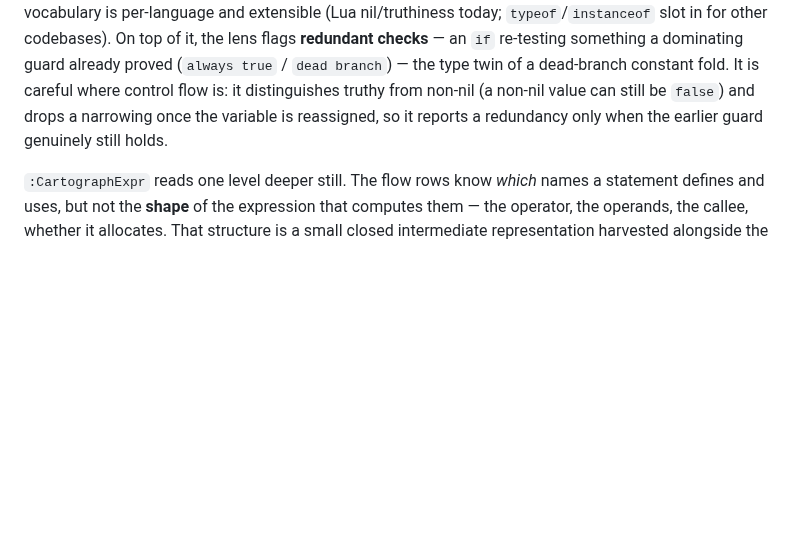
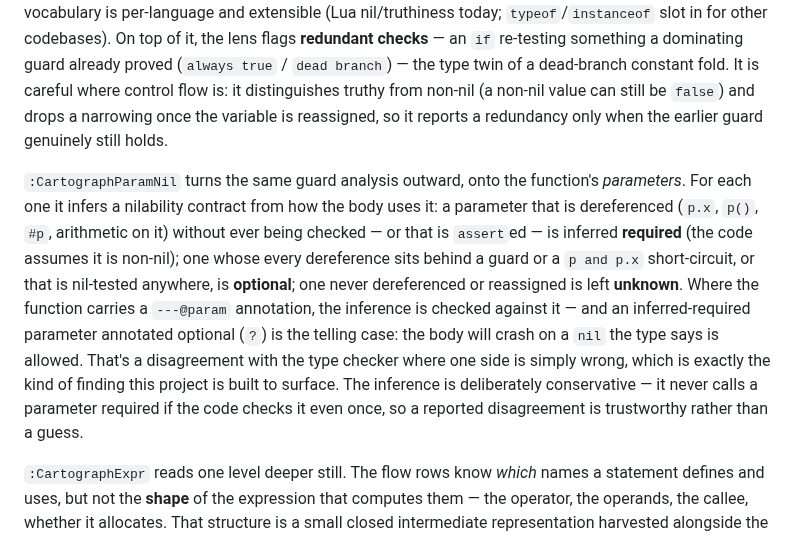
Before and after one commit to t0suj4/cartograph.nvim, a Markdown page: README.md, the part around the change. Rendered like a GitHub page; blank space fills up the shorter version.

Commit message:
docs: :CartographParamNil — parameter-nilability, the lua-ls disagreement oracle
Co-Authored-By: Claude Fable 5 <noreply@anthropic.com>

```diff
--- a/README.md
+++ b/README.md
@@ -942,6 +942,20 @@ non-nil (a non-nil value can still be `false`) and drops a narrowing once the va
 is reassigned, so it reports a redundancy only when the earlier guard genuinely still
 holds.
 
+`:CartographParamNil` turns the same guard analysis outward, onto the function's
+*parameters*. For each one it infers a nilability contract from how the body uses it: a
+parameter that is dereferenced (`p.x`, `p()`, `#p`, arithmetic on it) without ever being
+checked — or that is `assert`ed — is inferred **required** (the code assumes it is
+non-nil); one whose every dereference sits behind a guard or a `p and p.x` short-circuit,
+or that is nil-tested anywhere, is **optional**; one never dereferenced or reassigned is
+left **unknown**. Where the function carries a `---@param` annotation, the inference is
+checked against it — and an inferred-required parameter annotated optional (`?`) is the
+telling case: the body will crash on a `nil` the type says is allowed. That's a
+disagreement with the type checker where one side is simply wrong, which is exactly the
+kind of finding this project is built to surface. The inference is deliberately
+conservative — it never calls a parameter required if the code checks it even once, so a
+reported disagreement is trustworthy rather than a guess.
+
 `:CartographExpr` reads one level deeper still. The flow rows know *which* names a
 statement defines and uses, but not the **shape** of the expression that computes them —
 the operator, the operands, the callee, whether it allocates. That structure is a small
```
